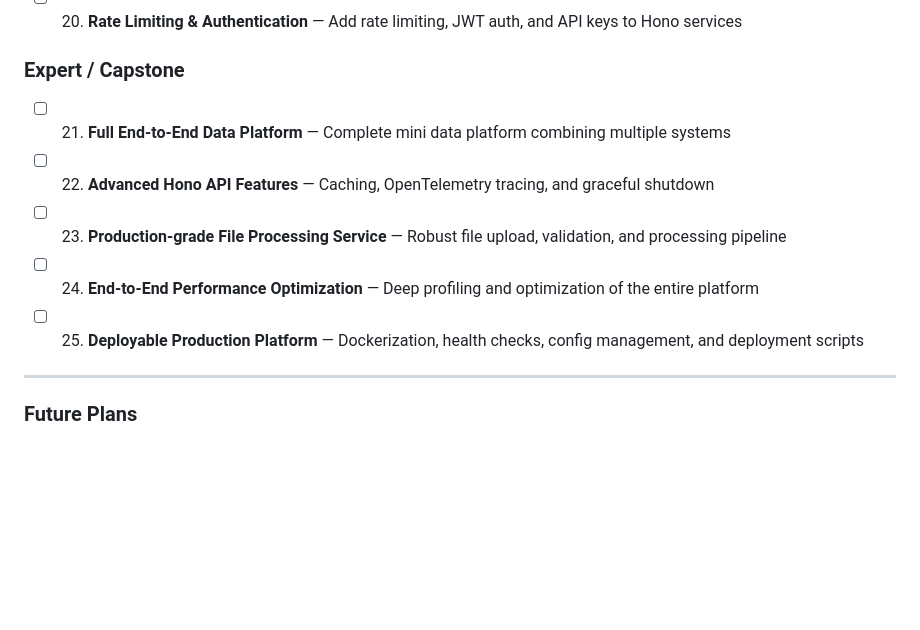
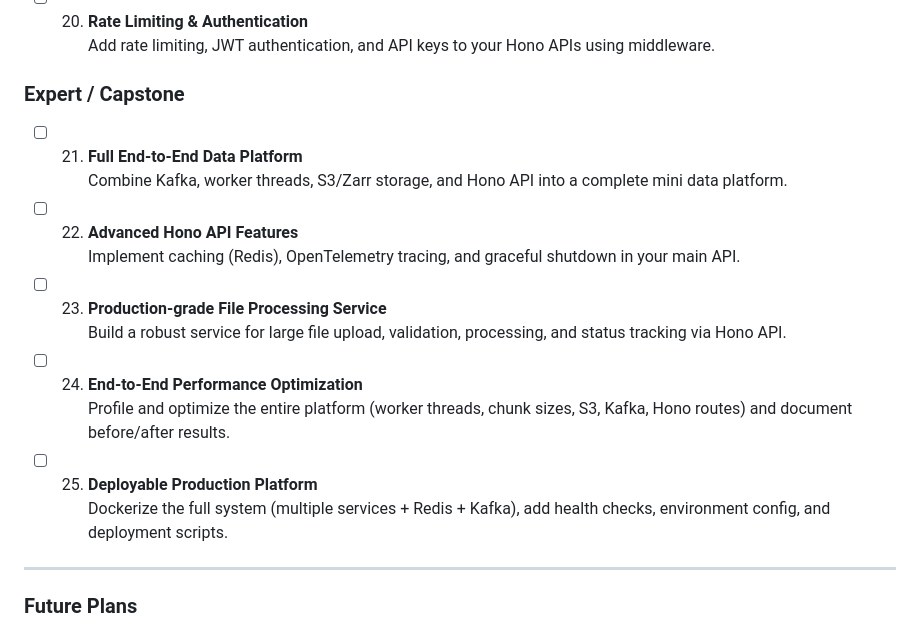
Before and after one commit to zoyron/systems-lab, a Markdown page: README.md, the part around one of its changes. Drawn GitHub-style; blank space fills up the shorter version.

```diff
--- a/README.md
+++ b/README.md
@@ -59,17 +78,23 @@ This repo is my dedicated space to build strong, production-grade skills through
 
-- [ ] 20. **Rate Limiting & Authentication** — Add rate limiting, JWT auth, and API keys to Hono services
+- [ ] 20. **Rate Limiting & Authentication**
+  Add rate limiting, JWT authentication, and API keys to your Hono APIs using middleware.
 
 ### Expert / Capstone
 
-- [ ] 21. **Full End-to-End Data Platform** — Complete mini data platform combining multiple systems
+- [ ] 21. **Full End-to-End Data Platform**
+  Combine Kafka, worker threads, S3/Zarr storage, and Hono API into a complete mini data platform.
 
-- [ ] 22. **Advanced Hono API Features** — Caching, OpenTelemetry tracing, and graceful shutdown
+- [ ] 22. **Advanced Hono API Features**
+  Implement caching (Redis), OpenTelemetry tracing, and graceful shutdown in your main API.
 
-- [ ] 23. **Production-grade File Processing Service** — Robust file upload, validation, and processing pipeline
+- [ ] 23. **Production-grade File Processing Service**
+  Build a robust service for large file upload, validation, processing, and status tracking via Hono API.
 
-- [ ] 24. **End-to-End Performance Optimization** — Deep profiling and optimization of the entire platform
+- [ ] 24. **End-to-End Performance Optimization**
+  Profile and optimize the entire platform (worker threads, chunk sizes, S3, Kafka, Hono routes) and document before/after results.
 
-- [ ] 25. **Deployable Production Platform** — Dockerization, health checks, config management, and deployment scripts
+- [ ] 25. **Deployable Production Platform**
+  Dockerize the full system (multiple services + Redis + Kafka), add health checks, environment config, and deployment scripts.
 
 ---
 
```
Also changed, not shown: other parts of README.md (+39 -20 lines).
